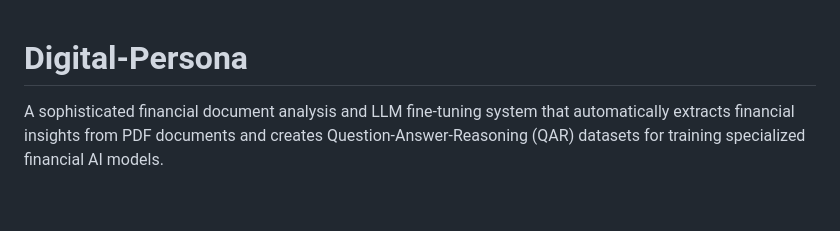
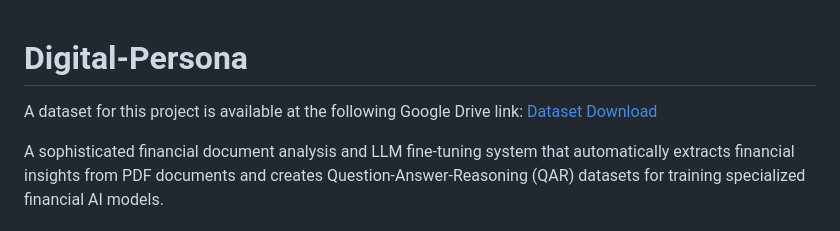
Before and after one commit to Finance-LLMs/FinQAR, a Markdown page: README.md, the part around the change. Drawn GitHub-style; blank space fills up the shorter version.

Commit message:
Add dataset download link to README.md

```diff
--- a/README.md
+++ b/README.md
@@ -1,4 +1,7 @@
 # Digital-Persona
+
+A dataset for this project is available at the following Google Drive link:
+[Dataset Download](https://drive.google.com/drive/folders/1KjHJuadd6VclbZd-yAIUBjlw0VWJi96S?usp=sharing)
 
 A sophisticated financial document analysis and LLM fine-tuning system that automatically extracts financial insights from PDF documents and creates Question-Answer-Reasoning (QAR) datasets for training specialized financial AI models.
 
```
